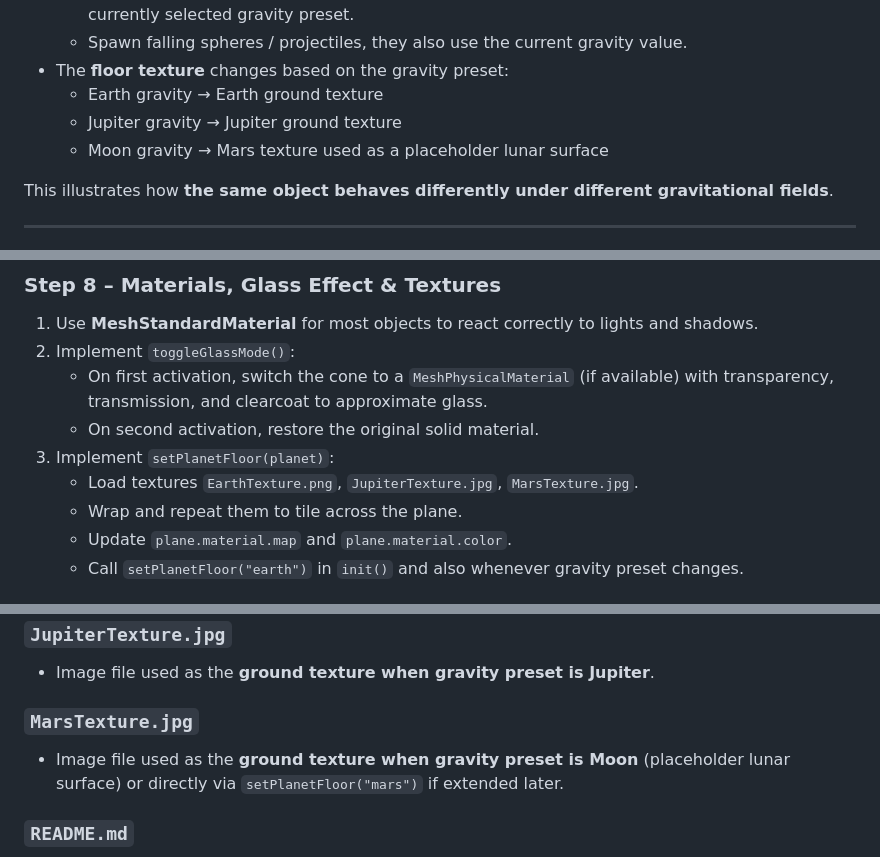
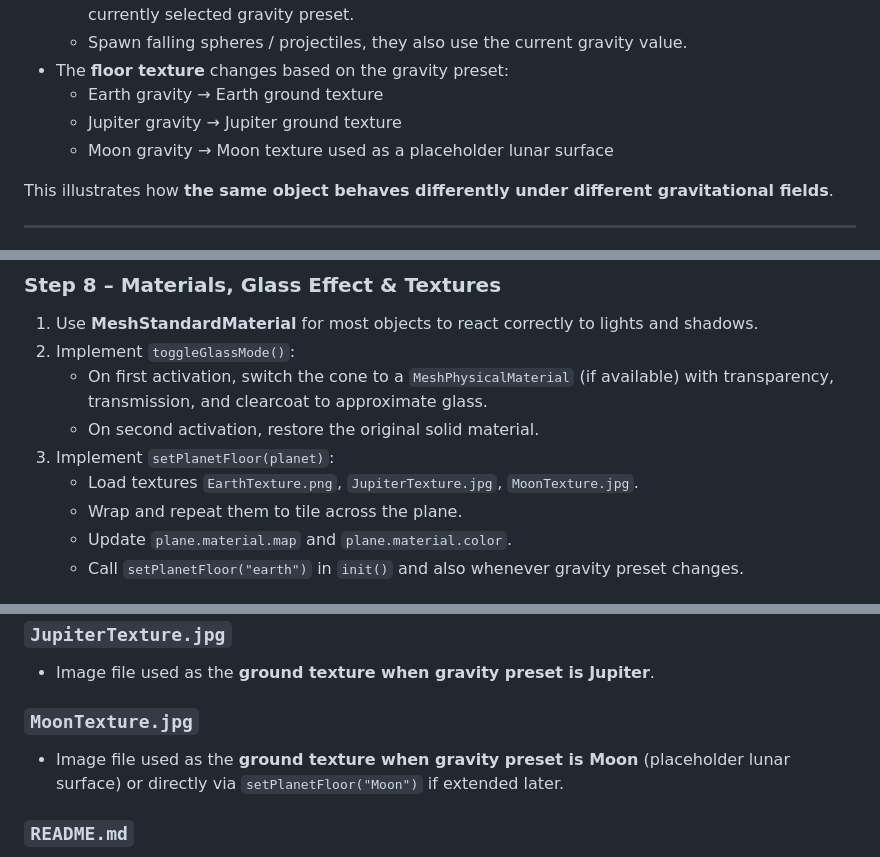
Before and after one commit to nasrrx/ThreeJS_Project, a Markdown page: README.md, 3 parts joined by grey strips. GitHub-like rendering.

Commit message:
Change mis-spelling in README

```diff
--- a/README.md
+++ b/README.md
@@ -34,7 +34,7 @@ The scene is designed around **three core physics concepts**:
 - The **floor texture** changes based on the gravity preset:
   - Earth gravity → Earth ground texture
   - Jupiter gravity → Jupiter ground texture
-  - Moon gravity → Mars texture used as a placeholder lunar surface
+  - Moon gravity → Moon texture used as a placeholder lunar surface
 
 This illustrates how **the same object behaves differently under different gravitational fields**.
 
@@ -161,7 +161,7 @@ This section describes the logical sequence that was followed to implement the p
    - On first activation, switch the cone to a `MeshPhysicalMaterial` (if available) with transparency, transmission, and clearcoat to approximate glass.
    - On second activation, restore the original solid material.
 3. Implement `setPlanetFloor(planet)`:
-   - Load textures `EarthTexture.png`, `JupiterTexture.jpg`, `MarsTexture.jpg`.
+   - Load textures `EarthTexture.png`, `JupiterTexture.jpg`, `MoonTexture.jpg`.
    - Wrap and repeat them to tile across the plane.
    - Update `plane.material.map` and `plane.material.color`.
    - Call `setPlanetFloor("earth")` in `init()` and also whenever gravity preset changes.
@@ -224,9 +224,9 @@ Typical structure:
 
 - Image file used as the **ground texture when gravity preset is Jupiter**.
 
-### `MarsTexture.jpg`
+### `MoonTexture.jpg`
 
-- Image file used as the **ground texture when gravity preset is Moon** (placeholder lunar surface) or directly via `setPlanetFloor("mars")` if extended later.
+- Image file used as the **ground texture when gravity preset is Moon** (placeholder lunar surface) or directly via `setPlanetFloor("Moon")` if extended later.
 
 ### `README.md`
 
```
Also changed, not shown: other parts of README.md (+3 -3 lines).
